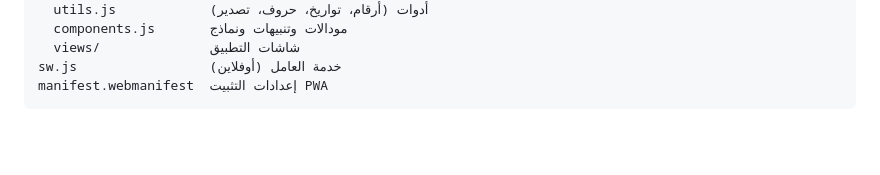
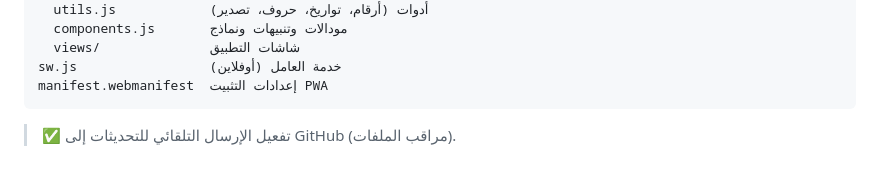
Before and after one commit to iggdigd218-dev/sijil-al-mabiat-wal-duyun, a Markdown page: README.md, the part around the change. GitHub-like rendering; blank space fills up the shorter version.

Commit message:
تحديث تلقائي 03/09/2026, 11:30:29

````diff
--- a/README.md
+++ b/README.md
@@ -104,3 +104,5 @@ js/
 sw.js                 خدمة العامل (أوفلاين)
 manifest.webmanifest  إعدادات التثبيت PWA
 ```
+
+> ✅ تفعيل الإرسال التلقائي للتحديثات إلى GitHub (مراقب الملفات).
````
